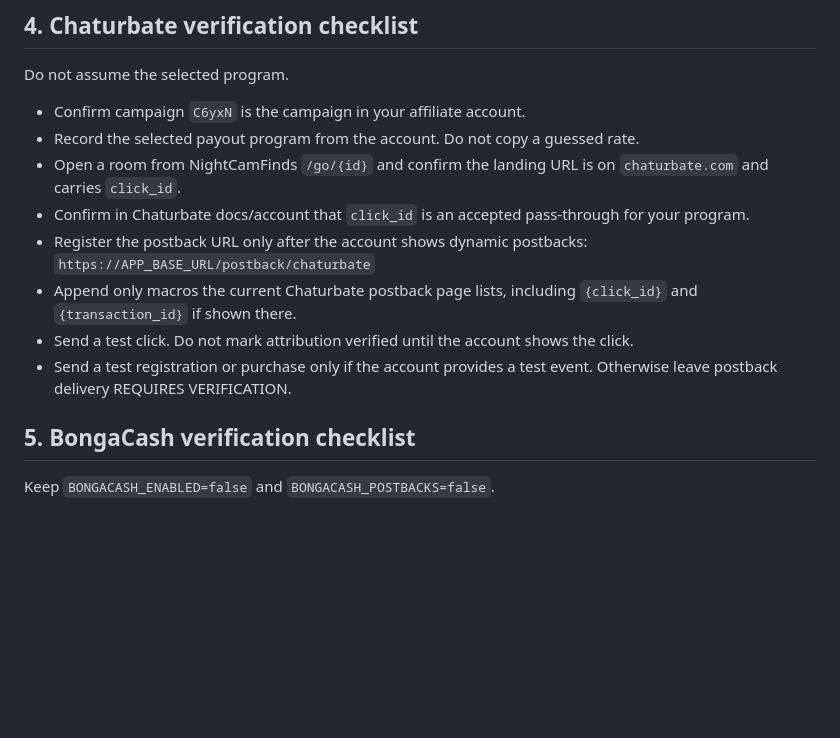
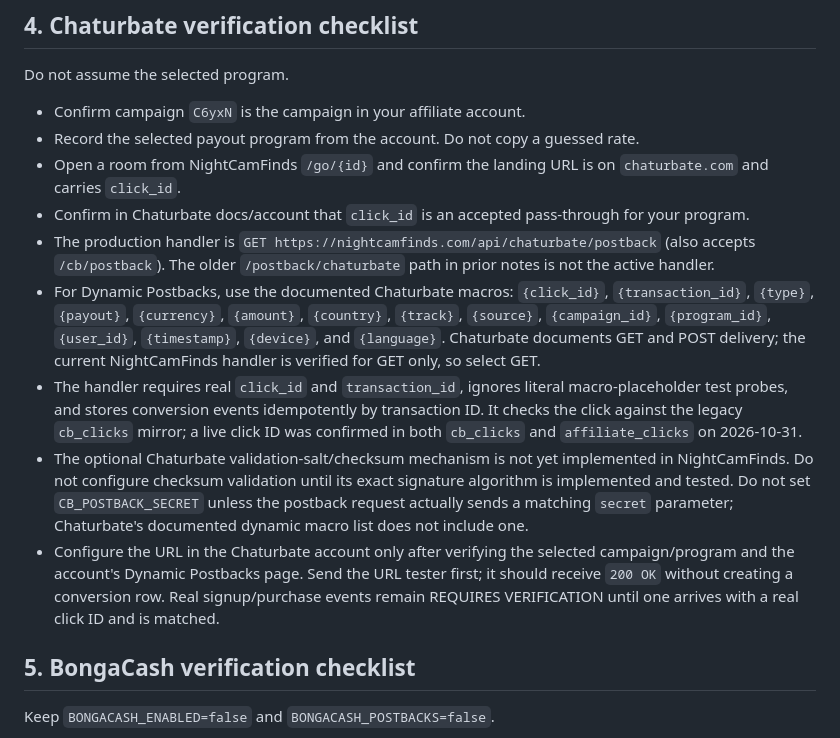
Before and after one commit to iiiijn/nightcamfinds, a Markdown page: docs/production-readiness.md, the part around the change. Rendered like a GitHub page; blank space fills up the shorter version.

Commit message:
docs: correct Chaturbate postback endpoint and macro guidance

```diff
--- a/docs/production-readiness.md
+++ b/docs/production-readiness.md
@@ -78,10 +78,11 @@ Do not assume the selected program.
 - Record the selected payout program from the account. Do not copy a guessed rate.
 - Open a room from NightCamFinds `/go/{id}` and confirm the landing URL is on `chaturbate.com` and carries `click_id`.
 - Confirm in Chaturbate docs/account that `click_id` is an accepted pass-through for your program.
-- Register the postback URL only after the account shows dynamic postbacks: `https://APP_BASE_URL/postback/chaturbate`
-- Append only macros the current Chaturbate postback page lists, including `{click_id}` and `{transaction_id}` if shown there.
-- Send a test click. Do not mark attribution verified until the account shows the click.
-- Send a test registration or purchase only if the account provides a test event. Otherwise leave postback delivery REQUIRES VERIFICATION.
+- The production handler is `GET https://nightcamfinds.com/api/chaturbate/postback` (also accepts `/cb/postback`). The older `/postback/chaturbate` path in prior notes is not the active handler.
+- For Dynamic Postbacks, use the documented Chaturbate macros: `{click_id}`, `{transaction_id}`, `{type}`, `{payout}`, `{currency}`, `{amount}`, `{country}`, `{track}`, `{source}`, `{campaign_id}`, `{program_id}`, `{user_id}`, `{timestamp}`, `{device}`, and `{language}`. Chaturbate documents GET and POST delivery; the current NightCamFinds handler is verified for GET only, so select GET.
+- The handler requires real `click_id` and `transaction_id`, ignores literal macro-placeholder test probes, and stores conversion events idempotently by transaction ID. It checks the click against the legacy `cb_clicks` mirror; a live click ID was confirmed in both `cb_clicks` and `affiliate_clicks` on 2026-10-31.
+- The optional Chaturbate validation-salt/checksum mechanism is not yet implemented in NightCamFinds. Do not configure checksum validation until its exact signature algorithm is implemented and tested. Do not set `CB_POSTBACK_SECRET` unless the postback request actually sends a matching `secret` parameter; Chaturbate's documented dynamic macro list does not include one.
+- Configure the URL in the Chaturbate account only after verifying the selected campaign/program and the account's Dynamic Postbacks page. Send the URL tester first; it should receive `200 OK` without creating a conversion row. Real signup/purchase events remain REQUIRES VERIFICATION until one arrives with a real click ID and is matched.
 
 ## 5. BongaCash verification checklist
 
```
